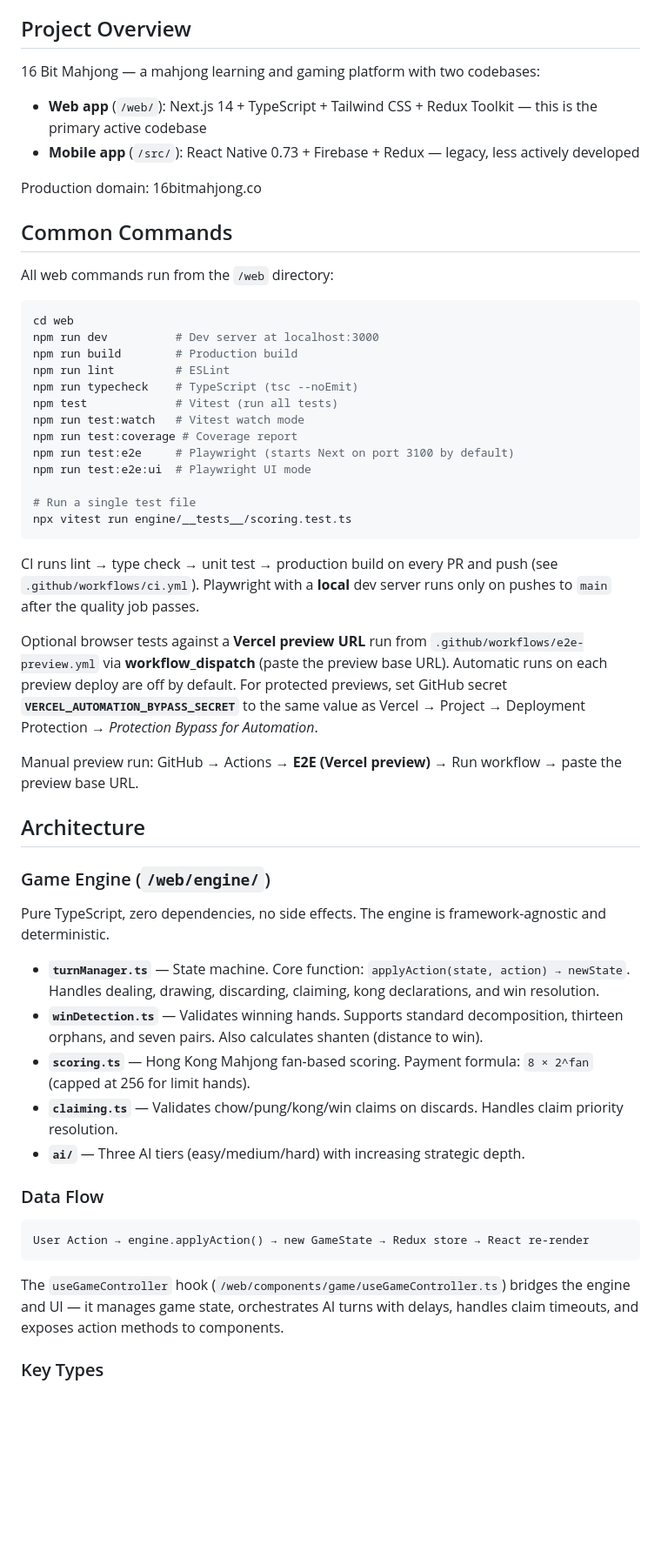
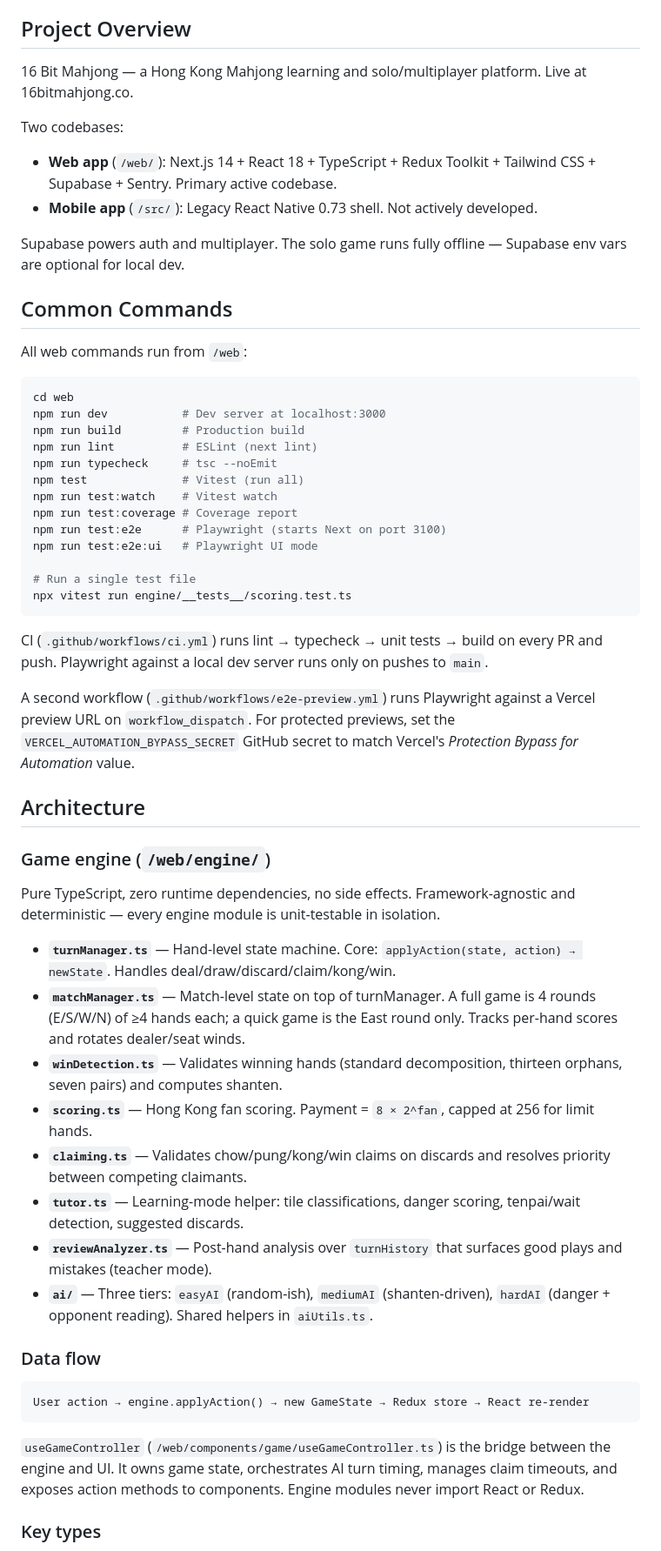
Before and after one commit to jelrod27/Mahjong-copilot-, a Markdown page: CLAUDE.md, the part around one of its changes. Shown at 87% size. GitHub-like rendering; blank space fills up the shorter version.

Commit message:
docs(claude): refresh CLAUDE.md with current stack and routes
Bring CLAUDE.md in line with what's actually in the repo:

- Add Supabase, Sentry, and Vercel Analytics to the stack; note that
  solo play works offline and Supabase is only needed for auth/multi.
- List the missing engine modules (matchManager, tutor, reviewAnalyzer)
  and break the ai/ tier descriptions out by file.
- Add MatchState to the key-types section.
- Flesh out the routing section: /auth/*, /login, /signup, /profile/,
  /leaderboard/, /multiplayer/{lobby,game,ranked}, /play/{lobby,multiplayer}.
- Add an Observability section covering instrumentation, sentry configs,
  and Vercel Analytics.
- Note middleware.ts (Supabase session refresh) and the supabase/ dir.
- Mention vitest.setup.ts and /web/e2e/ in the Testing section.

Co-Authored-By: Claude Opus 4.7 (1M context) <noreply@anthropic.com>

````diff
--- a/CLAUDE.md
+++ b/CLAUDE.md
@@ -4,57 +4,60 @@ This file provides guidance to Claude Code (claude.ai/code) when working with co
 
 ## Project Overview
 
-16 Bit Mahjong — a mahjong learning and gaming platform with two codebases:
-- **Web app** (`/web/`): Next.js 14 + TypeScript + Tailwind CSS + Redux Toolkit — this is the primary active codebase
-- **Mobile app** (`/src/`): React Native 0.73 + Firebase + Redux — legacy, less actively developed
+16 Bit Mahjong — a Hong Kong Mahjong learning and solo/multiplayer platform. Live at 16bitmahjong.co.
 
-Production domain: 16bitmahjong.co
+Two codebases:
+- **Web app** (`/web/`): Next.js 14 + React 18 + TypeScript + Redux Toolkit + Tailwind CSS + Supabase + Sentry. Primary active codebase.
+- **Mobile app** (`/src/`): Legacy React Native 0.73 shell. Not actively developed.
+
+Supabase powers auth and multiplayer. The solo game runs fully offline — Supabase env vars are optional for local dev.
 
 ## Common Commands
 
-All web commands run from the `/web` directory:
+All web commands run from `/web`:
 
 ```bash
 cd web
-npm run dev          # Dev server at localhost:3000
-npm run build        # Production build
-npm run lint         # ESLint
-npm run typecheck    # TypeScript (tsc --noEmit)
-npm test             # Vitest (run all tests)
-npm run test:watch   # Vitest watch mode
+npm run dev           # Dev server at localhost:3000
+npm run build         # Production build
+npm run lint          # ESLint (next lint)
+npm run typecheck     # tsc --noEmit
+npm test              # Vitest (run all)
+npm run test:watch    # Vitest watch
 npm run test:coverage # Coverage report
-npm run test:e2e     # Playwright (starts Next on port 3100 by default)
-npm run test:e2e:ui  # Playwright UI mode
+npm run test:e2e      # Playwright (starts Next on port 3100)
+npm run test:e2e:ui   # Playwright UI mode
 
 # Run a single test file
 npx vitest run engine/__tests__/scoring.test.ts
 ```
 
-CI runs lint → type check → unit test → production build on every PR and push (see `.github/workflows/ci.yml`). Playwright with a **local** dev server runs only on pushes to `main` after the quality job passes.
+CI (`.github/workflows/ci.yml`) runs lint → typecheck → unit tests → build on every PR and push. Playwright against a local dev server runs only on pushes to `main`.
 
-Optional browser tests against a **Vercel preview URL** run from `.github/workflows/e2e-preview.yml` via **workflow_dispatch** (paste the preview base URL). Automatic runs on each preview deploy are off by default. For protected previews, set GitHub secret **`VERCEL_AUTOMATION_BYPASS_SECRET`** to the same value as Vercel → Project → Deployment Protection → *Protection Bypass for Automation*.
-
-Manual preview run: GitHub → Actions → **E2E (Vercel preview)** → Run workflow → paste the preview base URL.
+A second workflow (`.github/workflows/e2e-preview.yml`) runs Playwright against a Vercel preview URL on `workflow_dispatch`. For protected previews, set the `VERCEL_AUTOMATION_BYPASS_SECRET` GitHub secret to match Vercel's *Protection Bypass for Automation* value.
 
 ## Architecture
 
-### Game Engine (`/web/engine/`)
+### Game engine (`/web/engine/`)
 
-Pure TypeScript, zero dependencies, no side effects. The engine is framework-agnostic and deterministic.
+Pure TypeScript, zero runtime dependencies, no side effects. Framework-agnostic and deterministic — every engine module is unit-testable in isolation.
 
-- **`turnManager.ts`** — State machine. Core function: `applyAction(state, action) → newState`. Handles dealing, drawing, discarding, claiming, kong declarations, and win resolution.
-- **`winDetection.ts`** — Validates winning hands. Supports standard decomposition, thirteen orphans, and seven pairs. Also calculates shanten (distance to win).
-- **`scoring.ts`** — Hong Kong Mahjong fan-based scoring. Payment formula: `8 × 2^fan` (capped at 256 for limit hands).
-- **`claiming.ts`** — Validates chow/pung/kong/win claims on discards. Handles claim priority resolution.
-- **`ai/`** — Three AI tiers (easy/medium/hard) with increasing strategic depth.
+- **`turnManager.ts`** — Hand-level state machine. Core: `applyAction(state, action) → newState`. Handles deal/draw/discard/claim/kong/win.
+- **`matchManager.ts`** — Match-level state on top of turnManager. A full game is 4 rounds (E/S/W/N) of ≥4 hands each; a quick game is the East round only. Tracks per-hand scores and rotates dealer/seat winds.
+- **`winDetection.ts`** — Validates winning hands (standard decomposition, thirteen orphans, seven pairs) and computes shanten.
+- **`scoring.ts`** — Hong Kong fan scoring. Payment = `8 × 2^fan`, capped at 256 for limit hands.
+- **`claiming.ts`** — Validates chow/pung/kong/win claims on discards and resolves priority between competing claimants.
+- **`tutor.ts`** — Learning-mode helper: tile classifications, danger scoring, tenpai/wait detection, suggested discards.
+- **`reviewAnalyzer.ts`** — Post-hand analysis over `turnHistory` that surfaces good plays and mistakes (teacher mode).
+- **`ai/`** — Three tiers: `easyAI` (random-ish), `mediumAI` (shanten-driven), `hardAI` (danger + opponent reading). Shared helpers in `aiUtils.ts`.
 
-### Data Flow
+### Data flow
 
 ```
-User Action → engine.applyAction() → new GameState → Redux store → React re-render
+User action → engine.applyAction() → new GameState → Redux store → React re-render
 ```
 
-The `useGameController` hook (`/web/components/game/useGameController.ts`) bridges the engine and UI — it manages game state, orchestrates AI turns with delays, handles claim timeouts, and exposes action methods to components.
+`useGameController` (`/web/components/game/useGameController.ts`) is the bridge between the engine and UI. It owns game state, orchestrates AI turn timing, manages claim timeouts, and exposes action methods to components. Engine modules never import React or Redux.
 
-### Key Types
+### Key types
 
````
Also changed, not shown: other parts of CLAUDE.md (+20 -11 lines).
